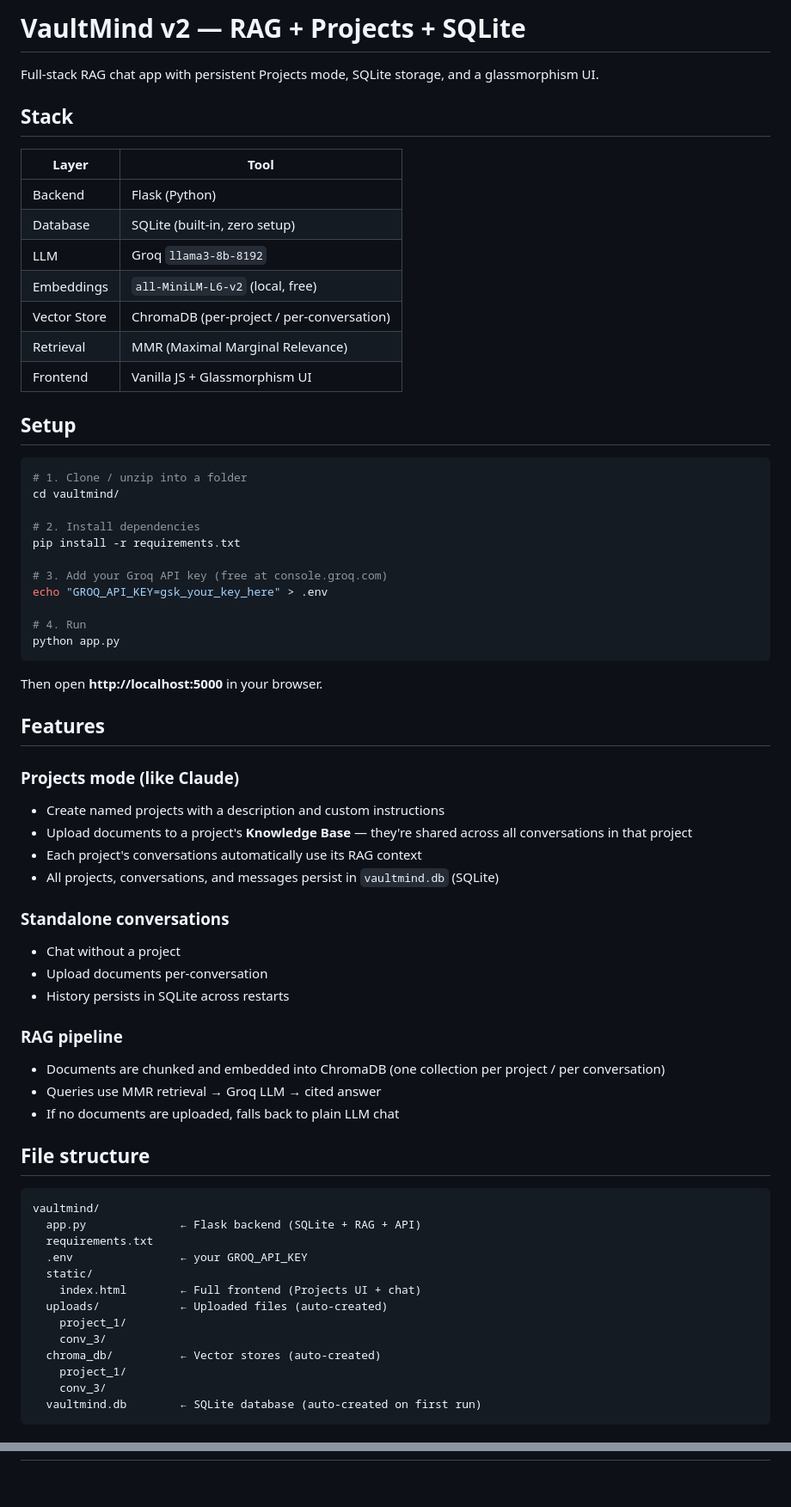
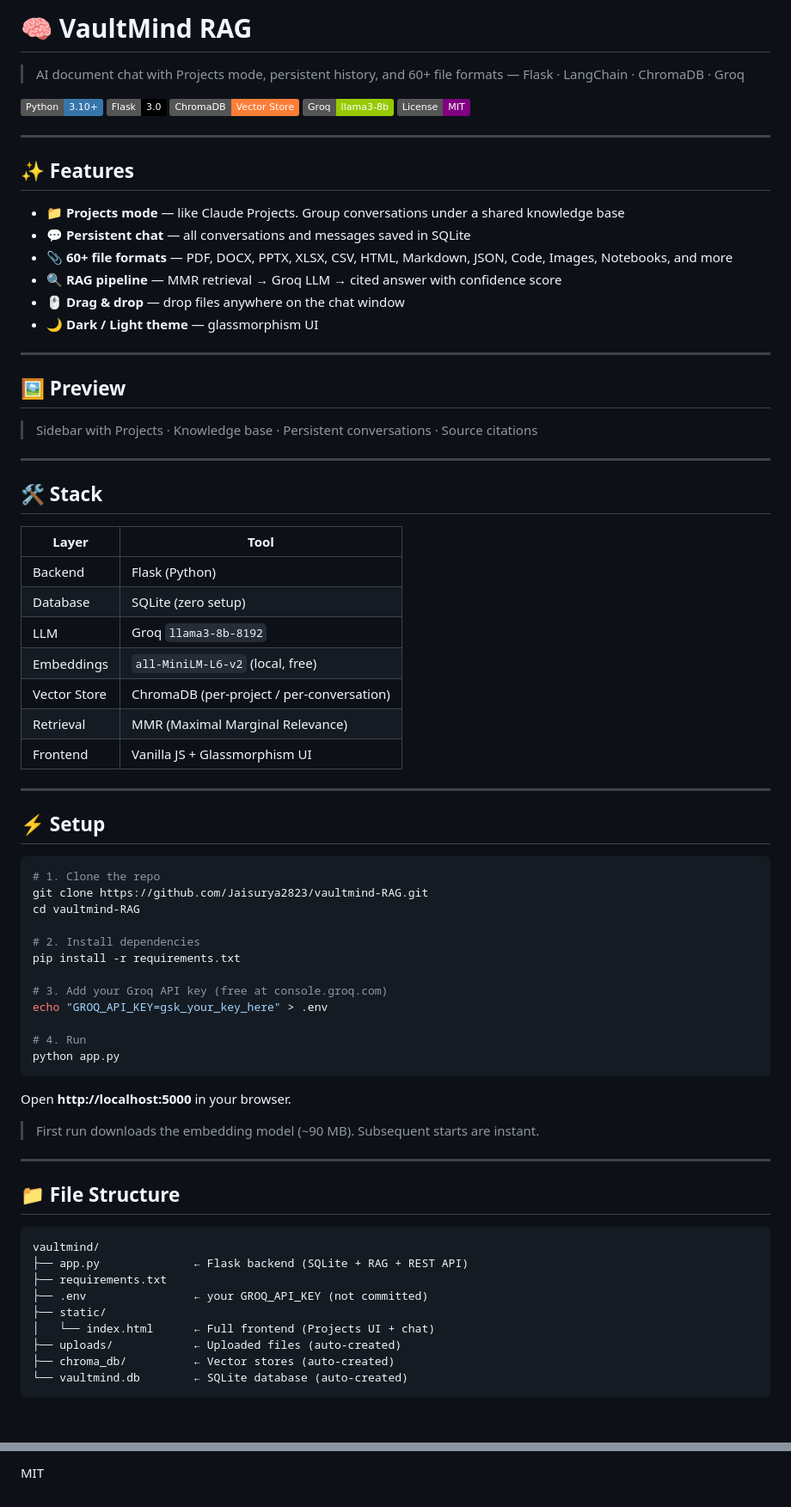
Before and after one commit to Jaisurya2823/vaultmind-RAG, a Markdown page: README.md, 2 parts joined by grey strips. Shown at 86% size. GitHub-like rendering; badges without logos.

Commit message:
docs: fix README formatting

````diff
--- a/README.md
+++ b/README.md
@@ -1,24 +1,52 @@
-# VaultMind v2 — RAG + Projects + SQLite
+# 🧠 VaultMind RAG
 
-Full-stack RAG chat app with persistent Projects mode, SQLite storage, and a glassmorphism UI.
+> AI document chat with Projects mode, persistent history, and 60+ file formats — Flask · LangChain · ChromaDB · Groq
 
-## Stack
+![Python](https://img.shields.io/badge/Python-3.10+-3776AB?style=flat&logo=python&logoColor=white)
+![Flask](https://img.shields.io/badge/Flask-3.0-000000?style=flat&logo=flask)
+![ChromaDB](https://img.shields.io/badge/ChromaDB-Vector_Store-orange?style=flat)
+![Groq](https://img.shields.io/badge/Groq-llama3--8b-green?style=flat)
+![License](https://img.shields.io/badge/License-MIT-purple?style=flat)
+
+---
+
+## ✨ Features
+
+- 📁 **Projects mode** — like Claude Projects. Group conversations under a shared knowledge base
+- 💬 **Persistent chat** — all conversations and messages saved in SQLite
+- 📎 **60+ file formats** — PDF, DOCX, PPTX, XLSX, CSV, HTML, Markdown, JSON, Code, Images, Notebooks, and more
+- 🔍 **RAG pipeline** — MMR retrieval → Groq LLM → cited answer with confidence score
+- 🖱️ **Drag & drop** — drop files anywhere on the chat window
+- 🌙 **Dark / Light theme** — glassmorphism UI
+
+---
+
+## 🖼️ Preview
+
+> Sidebar with Projects · Knowledge base · Persistent conversations · Source citations
+
+---
+
+## 🛠️ Stack
 
 | Layer | Tool |
 |---|---|
 | Backend | Flask (Python) |
-| Database | SQLite (built-in, zero setup) |
+| Database | SQLite (zero setup) |
 | LLM | Groq `llama3-8b-8192` |
 | Embeddings | `all-MiniLM-L6-v2` (local, free) |
 | Vector Store | ChromaDB (per-project / per-conversation) |
 | Retrieval | MMR (Maximal Marginal Relevance) |
 | Frontend | Vanilla JS + Glassmorphism UI |
 
-## Setup
+---
+
+## ⚡ Setup
 
 ```bash
-# 1. Clone / unzip into a folder
-cd vaultmind/
+# 1. Clone the repo
+git clone https://github.com/Jaisurya2823/vaultmind-RAG.git
+cd vaultmind-RAG
 
 # 2. Install dependencies
 pip install -r requirements.txt
@@ -30,41 +58,23 @@ echo "GROQ_API_KEY=gsk_your_key_here" > .env
 python app.py
 ```
 
-Then open **http://localhost:5000** in your browser.
+Open **http://localhost:5000** in your browser.
 
-## Features
+> First run downloads the embedding model (~90 MB). Subsequent starts are instant.
 
-### Projects mode (like Claude)
-- Create named projects with a description and custom instructions
-- Upload documents to a project's **Knowledge Base** — they're shared across all conversations in that project
-- Each project's conversations automatically use its RAG context
-- All projects, conversations, and messages persist in `vaultmind.db` (SQLite)
+---
 
-### Standalone conversations
-- Chat without a project
-- Upload documents per-conversation
-- History persists in SQLite across restarts
-
-### RAG pipeline
-- Documents are chunked and embedded into ChromaDB (one collection per project / per conversation)
-- Queries use MMR retrieval → Groq LLM → cited answer
-- If no documents are uploaded, falls back to plain LLM chat
-
-## File structure
+## 📁 File Structure
 
 ```
 vaultmind/
-  app.py              ← Flask backend (SQLite + RAG + API)
-  requirements.txt
-  .env                ← your GROQ_API_KEY
-  static/
-    index.html        ← Full frontend (Projects UI + chat)
-  uploads/            ← Uploaded files (auto-created)
-    project_1/
-    conv_3/
-  chroma_db/          ← Vector stores (auto-created)
-    project_1/
-    conv_3/
-  vaultmind.db        ← SQLite database (auto-created on first run)
+├── app.py              ← Flask backend (SQLite + RAG + REST API)
+├── requirements.txt
+├── .env                ← your GROQ_API_KEY (not committed)
+├── static/
+│   └── index.html      ← Full frontend (Projects UI + chat)
+├── uploads/            ← Uploaded files (auto-created)
+├── chroma_db/          ← Vector stores (auto-created)
+└── vaultmind.db        ← SQLite database (auto-created)
 ```
 
@@ -102,0 +130 @@ vaultmind/
+MIT
````
Also changed, not shown: other parts of README.md (+36 -19 lines).
